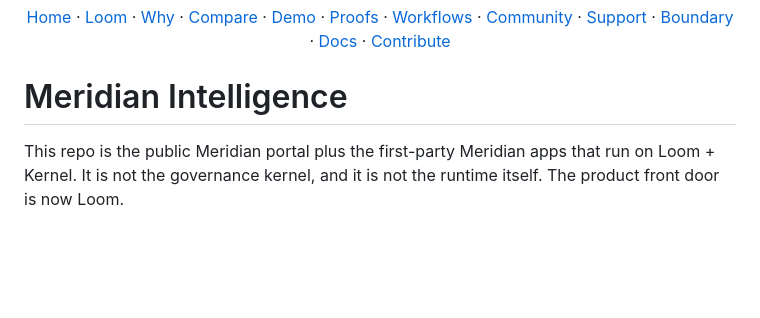
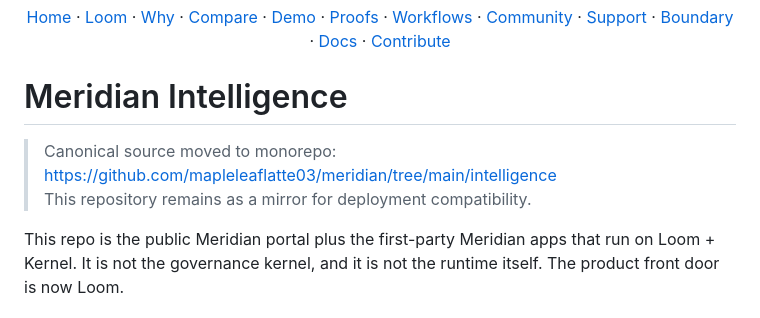
Before and after one commit to mapleleaflatte03/meridian-intelligence, a Markdown page: README.md, the part around the change. Drawn GitHub-style; blank space fills up the shorter version.

Commit message:
docs(repo): mark intelligence repo as mirror under monorepo

```diff
--- a/README.md
+++ b/README.md
@@ -31,6 +31,9 @@
 </p>
 
 # Meridian Intelligence
+
+> Canonical source moved to monorepo: https://github.com/mapleleaflatte03/meridian/tree/main/intelligence
+> This repository remains as a mirror for deployment compatibility.
 
 This repo is the public Meridian portal plus the first-party Meridian apps that run on Loom + Kernel. It is not the governance kernel, and it is not the runtime itself. The product front door is now Loom.
 
```
